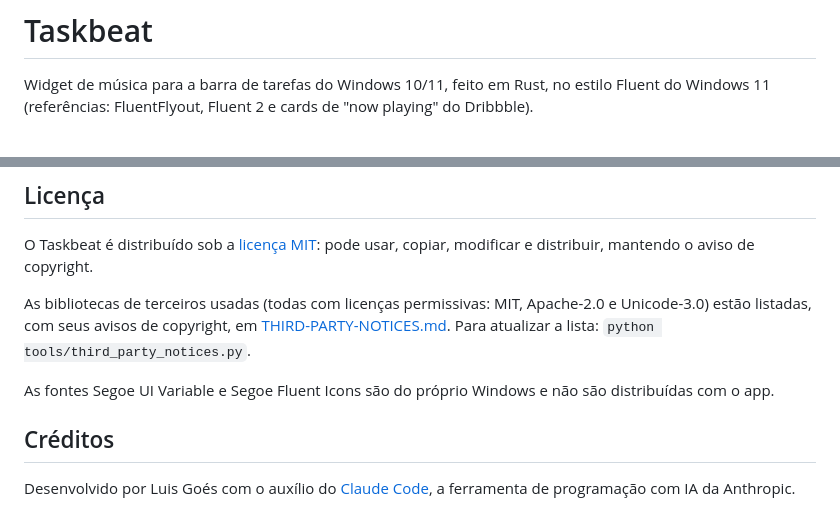
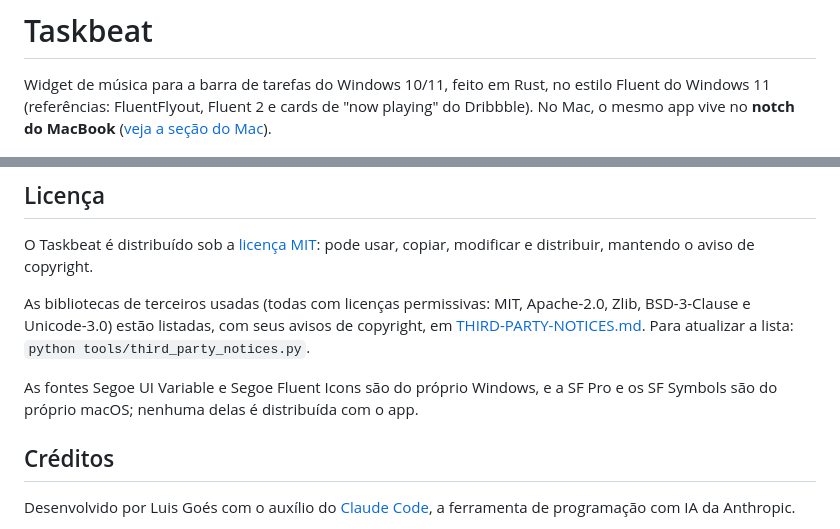
Before and after one commit to Lu1sGabriel/taskbeat, a Markdown page: README.md, 2 parts joined by grey strips. Rendered like a GitHub page.

Commit message:
docs: seção do Mac no README, com capturas da ilha no notch

```diff
--- a/README.md
+++ b/README.md
@@ -2,6 +2,7 @@
 
 Widget de música para a barra de tarefas do Windows 10/11, feito em Rust, no estilo
 Fluent do Windows 11 (referências: FluentFlyout, Fluent 2 e cards de "now playing" do Dribbble).
+No Mac, o mesmo app vive no **notch do MacBook** ([veja a seção do Mac](#mac-macbook)).
 
 <img src="assets/taskbeat-256.png" width="96" alt="Ícone do Taskbeat">
 
@@ -229,13 +308,13 @@ antes de abrir o app grava cada leitura do player e cada troca de faixa
 O Taskbeat é distribuído sob a [licença MIT](LICENSE): pode usar, copiar, modificar
 e distribuir, mantendo o aviso de copyright.
 
-As bibliotecas de terceiros usadas (todas com licenças permissivas: MIT, Apache-2.0 e
-Unicode-3.0) estão listadas, com seus avisos de copyright, em
+As bibliotecas de terceiros usadas (todas com licenças permissivas: MIT, Apache-2.0,
+Zlib, BSD-3-Clause e Unicode-3.0) estão listadas, com seus avisos de copyright, em
 [THIRD-PARTY-NOTICES.md](THIRD-PARTY-NOTICES.md). Para atualizar a lista:
 `python tools/third_party_notices.py`.
 
-As fontes Segoe UI Variable e Segoe Fluent Icons são do próprio Windows e não são
-distribuídas com o app.
+As fontes Segoe UI Variable e Segoe Fluent Icons são do próprio Windows, e a SF Pro
+e os SF Symbols são do próprio macOS; nenhuma delas é distribuída com o app.
 
 ## Créditos
 
```
Also changed, not shown: other parts of README.md (+78 -0 lines), docs/screenshots/mac-notch-closed.png (added), docs/screenshots/mac-notch-open.png (added), docs/screenshots/mac-notch-peek.png (added).
